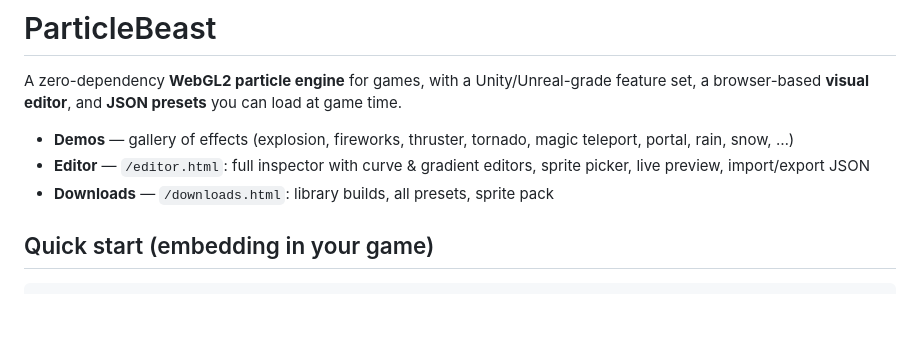
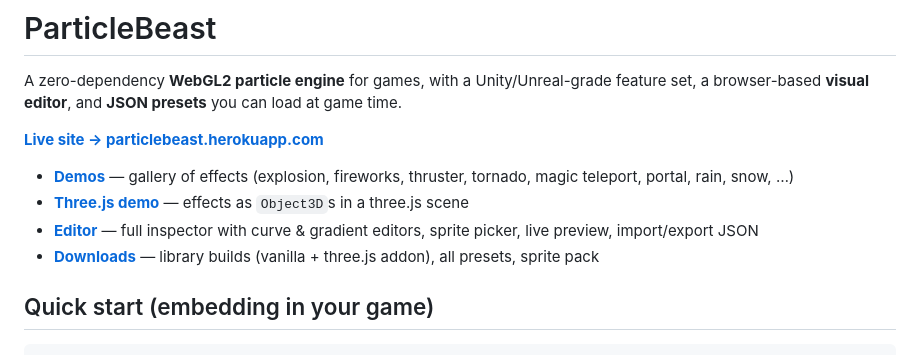
Before and after one commit to glenwrhodes/ParticleBeast, a Markdown page: README.md, the part around the change. Rendered like a GitHub page; blank space fills up the shorter version.

Commit message:
Add live site links to README

```diff
--- a/README.md
+++ b/README.md
@@ -2,9 +2,12 @@
 
 A zero-dependency **WebGL2 particle engine** for games, with a Unity/Unreal-grade feature set, a browser-based **visual editor**, and **JSON presets** you can load at game time.
 
-- **Demos** — gallery of effects (explosion, fireworks, thruster, tornado, magic teleport, portal, rain, snow, …)
-- **Editor** — `/editor.html`: full inspector with curve & gradient editors, sprite picker, live preview, import/export JSON
-- **Downloads** — `/downloads.html`: library builds, all presets, sprite pack
+**[Live site → particlebeast.herokuapp.com](https://particlebeast.herokuapp.com)**
+
+- **[Demos](https://particlebeast.herokuapp.com/)** — gallery of effects (explosion, fireworks, thruster, tornado, magic teleport, portal, rain, snow, …)
+- **[Three.js demo](https://particlebeast.herokuapp.com/three.html)** — effects as `Object3D`s in a three.js scene
+- **[Editor](https://particlebeast.herokuapp.com/editor.html)** — full inspector with curve & gradient editors, sprite picker, live preview, import/export JSON
+- **[Downloads](https://particlebeast.herokuapp.com/downloads.html)** — library builds (vanilla + three.js addon), all presets, sprite pack
 
 ## Quick start (embedding in your game)
 
```
